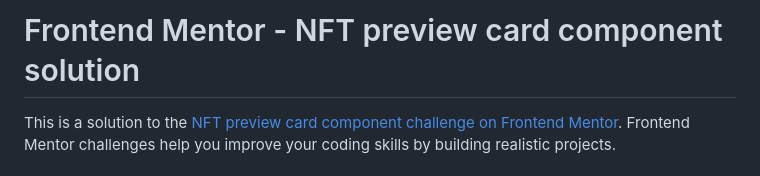
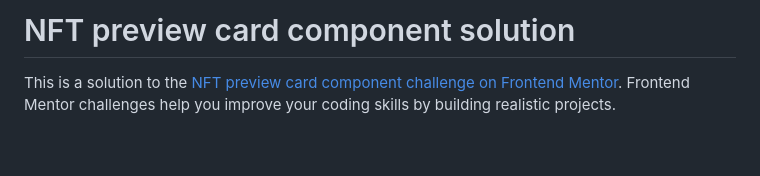
Before and after one commit to UbaidRussell/NFT-preview-card-component, a Markdown page: README.md, the part around the change. Rendered like a GitHub page; blank space fills up the shorter version.

Commit message:
Updated README.md 📦

```diff
--- a/README.md
+++ b/README.md
@@ -1,4 +1,4 @@
-# Frontend Mentor - NFT preview card component solution
+# NFT preview card component solution
 
 This is a solution to the [NFT preview card component challenge on Frontend Mentor](https://www.frontendmentor.io/challenges/nft-preview-card-component-SbdUL_w0U). Frontend Mentor challenges help you improve your coding skills by building realistic projects.
 
```
